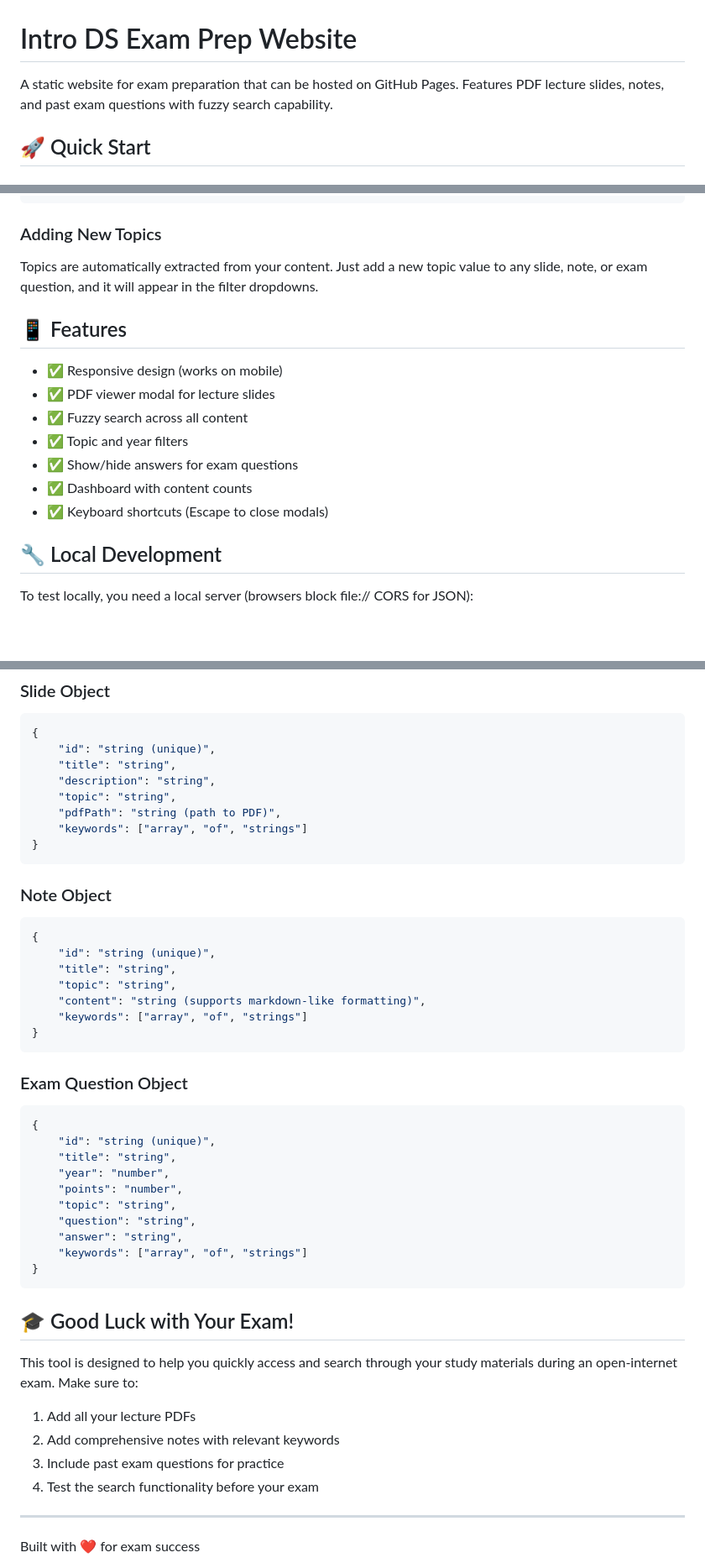
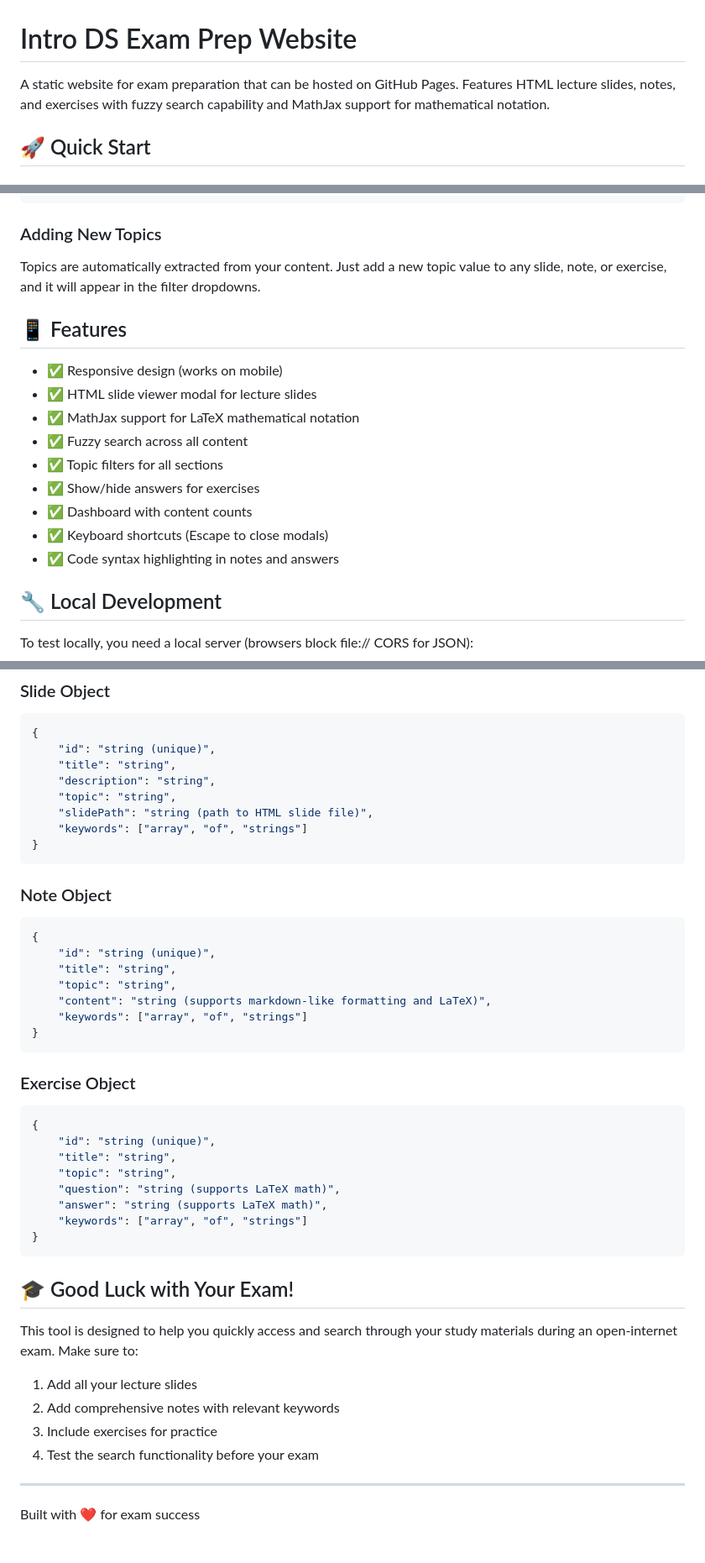
Before and after one commit to BlueJ1/IntroDSExamMaterial, a Markdown page: README.md, 3 parts joined by grey strips. Shown at 84% size. GitHub-like rendering; blank space fills up the shorter version.

````diff
--- a/README.md
+++ b/README.md
@@ -1,6 +1,6 @@
 # Intro DS Exam Prep Website
 
-A static website for exam preparation that can be hosted on GitHub Pages. Features PDF lecture slides, notes, and past exam questions with fuzzy search capability.
+A static website for exam preparation that can be hosted on GitHub Pages. Features HTML lecture slides, notes, and exercises with fuzzy search capability and MathJax support for mathematical notation.
 
 ## 🚀 Quick Start
 
@@ -127,17 +136,19 @@ Edit the CSS variables in `css/style.css`:
 
 ### Adding New Topics
 
-Topics are automatically extracted from your content. Just add a new topic value to any slide, note, or exam question, and it will appear in the filter dropdowns.
+Topics are automatically extracted from your content. Just add a new topic value to any slide, note, or exercise, and it will appear in the filter dropdowns.
 
 ## 📱 Features
 
 - ✅ Responsive design (works on mobile)
-- ✅ PDF viewer modal for lecture slides
+- ✅ HTML slide viewer modal for lecture slides
+- ✅ MathJax support for LaTeX mathematical notation
 - ✅ Fuzzy search across all content
-- ✅ Topic and year filters
-- ✅ Show/hide answers for exam questions
+- ✅ Topic filters for all sections
+- ✅ Show/hide answers for exercises
 - ✅ Dashboard with content counts
 - ✅ Keyboard shortcuts (Escape to close modals)
+- ✅ Code syntax highlighting in notes and answers
 
 ## 🔧 Local Development
 
@@ -165,7 +176,7 @@ Then open `http://localhost:8000` in your browser.
     "title": "string",
     "description": "string",
     "topic": "string",
-    "pdfPath": "string (path to PDF)",
+    "slidePath": "string (path to HTML slide file)",
     "keywords": ["array", "of", "strings"]
 }
 ```
@@ -176,21 +187,19 @@ Then open `http://localhost:8000` in your browser.
     "id": "string (unique)",
     "title": "string",
     "topic": "string",
-    "content": "string (supports markdown-like formatting)",
+    "content": "string (supports markdown-like formatting and LaTeX)",
     "keywords": ["array", "of", "strings"]
 }
 ```
 
-### Exam Question Object
+### Exercise Object
 ```json
 {
     "id": "string (unique)",
     "title": "string",
-    "year": "number",
-    "points": "number",
     "topic": "string",
-    "question": "string",
-    "answer": "string",
+    "question": "string (supports LaTeX math)",
+    "answer": "string (supports LaTeX math)",
     "keywords": ["array", "of", "strings"]
 }
 ```
@@ -199,9 +208,9 @@ Then open `http://localhost:8000` in your browser.
 
 This tool is designed to help you quickly access and search through your study materials during an open-internet exam. Make sure to:
 
-1. Add all your lecture PDFs
+1. Add all your lecture slides
 2. Add comprehensive notes with relevant keywords
-3. Include past exam questions for practice
+3. Include exercises for practice
 4. Test the search functionality before your exam
 
 ---
````
Also changed, not shown: other parts of README.md (+31 -22 lines).
